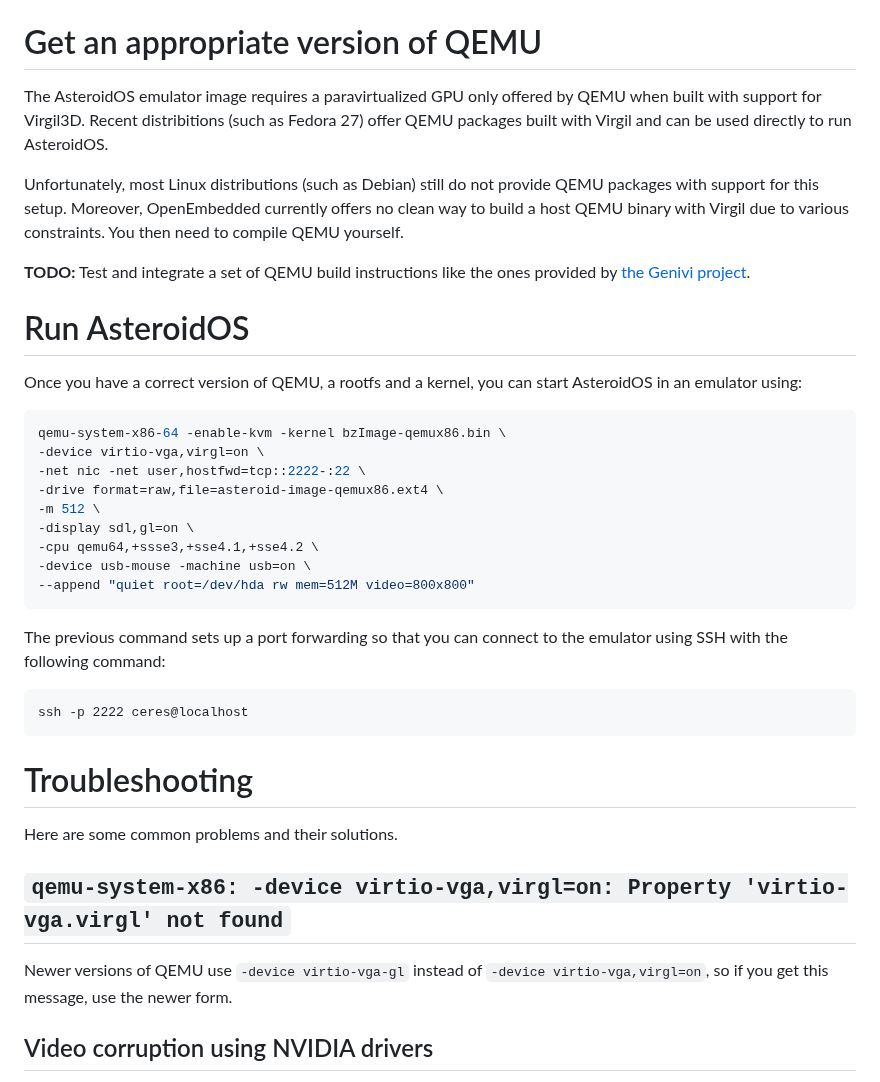
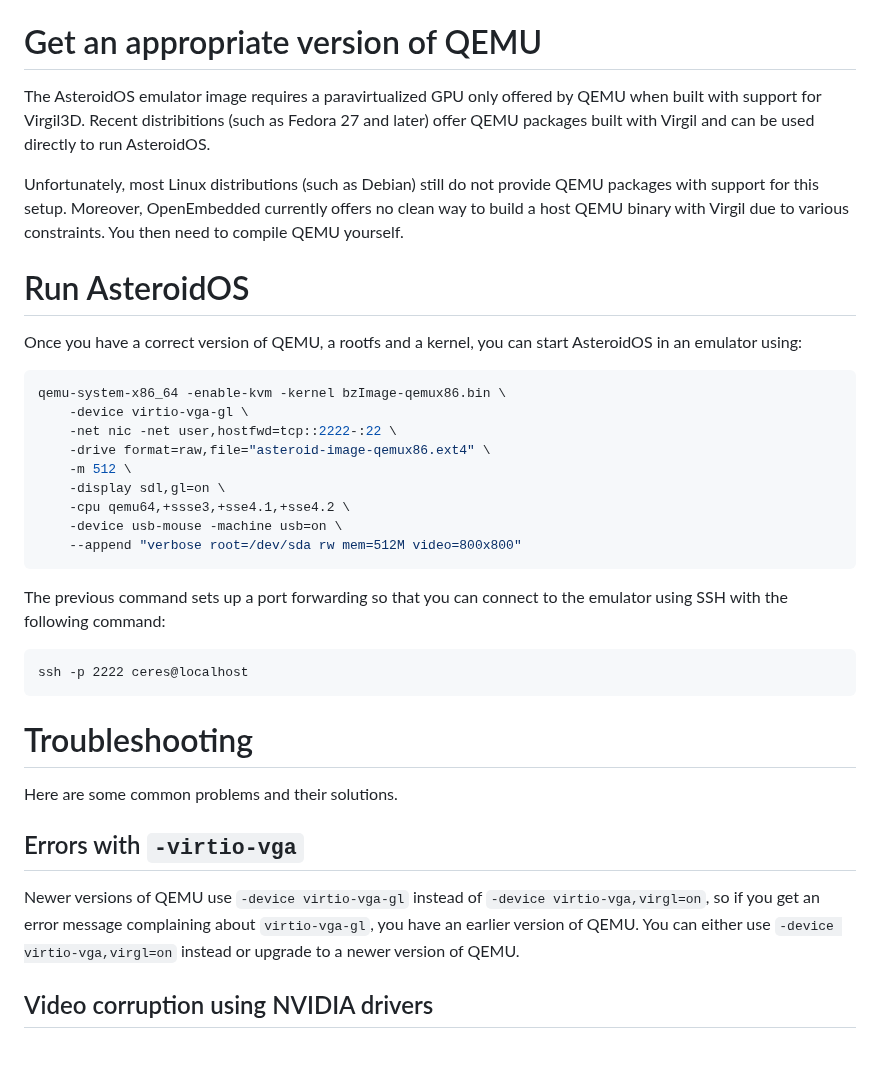
Before and after one commit to AsteroidOS/asteroidos.org, a Markdown page: pages/wiki/emulator.md, the part around the change. Drawn GitHub-style; blank space fills up the shorter version.

Commit message:
Update emulator instructions
This fixes a typo, adds some specifics relevant to newer versions of
QEMU (that is, we now treat new versions as the norm and old versions
as the exception) and removes a TODO note that points to a dead link.

Signed-off-by: Ed Beroset <beroset@ieee.org>

````diff
--- a/pages/wiki/emulator.md
+++ b/pages/wiki/emulator.md
@@ -15,26 +15,24 @@ If you want more control over your asteroid image, you can also [build AsteroidO
 
 # Get an appropriate version of QEMU
 
-The AsteroidOS emulator image requires a paravirtualized GPU only offered by QEMU when built with support for Virgil3D. Recent distribitions (such as Fedora 27) offer QEMU packages built with Virgil and can be used directly to run AsteroidOS.
+The AsteroidOS emulator image requires a paravirtualized GPU only offered by QEMU when built with support for Virgil3D. Recent distribitions (such as Fedora 27 and later) offer QEMU packages built with Virgil and can be used directly to run AsteroidOS.
 
 Unfortunately, most Linux distributions (such as Debian) still do not provide QEMU packages with support for this setup. Moreover, OpenEmbedded currently offers no clean way to build a host QEMU binary with Virgil due to various constraints. You then need to compile QEMU yourself.
-
-**TODO:** Test and integrate a set of QEMU build instructions like the ones provided by [the Genivi project](https://at.projects.genivi.org/wiki/display/GDP/QEMU+with+hardware+graphics+acceleration#QEMUwithhardwaregraphicsacceleration-Compiling).
 
 # Run AsteroidOS
 
 Once you have a correct version of QEMU, a rootfs and a kernel, you can start AsteroidOS in an emulator using:
 
 ```bash
-qemu-system-x86-64 -enable-kvm -kernel bzImage-qemux86.bin \
--device virtio-vga,virgl=on \
--net nic -net user,hostfwd=tcp::2222-:22 \
--drive format=raw,file=asteroid-image-qemux86.ext4 \
--m 512 \
--display sdl,gl=on \
--cpu qemu64,+ssse3,+sse4.1,+sse4.2 \
--device usb-mouse -machine usb=on \
---append "quiet root=/dev/hda rw mem=512M video=800x800"
+qemu-system-x86_64 -enable-kvm -kernel bzImage-qemux86.bin \
+    -device virtio-vga-gl \
+    -net nic -net user,hostfwd=tcp::2222-:22 \
+    -drive format=raw,file="asteroid-image-qemux86.ext4" \
+    -m 512 \
+    -display sdl,gl=on \
+    -cpu qemu64,+ssse3,+sse4.1,+sse4.2 \
+    -device usb-mouse -machine usb=on \
+    --append "verbose root=/dev/sda rw mem=512M video=800x800"
 ```
 
 The previous command sets up a port forwarding so that you can connect to the emulator using SSH with the following command:
@@ -46,8 +44,8 @@ ssh -p 2222 ceres@localhost
 # Troubleshooting
 Here are some common problems and their solutions.
 
-## `qemu-system-x86: -device virtio-vga,virgl=on: Property 'virtio-vga.virgl' not found`
-Newer versions of QEMU use `-device virtio-vga-gl` instead of `-device virtio-vga,virgl=on`, so if you get this message, use the newer form.
+## Errors with `-virtio-vga`
+Newer versions of QEMU use `-device virtio-vga-gl` instead of `-device virtio-vga,virgl=on`, so if you get an error message complaining about `virtio-vga-gl`, you have an earlier version of QEMU.  You can either use `-device virtio-vga,virgl=on` instead or upgrade to a newer version of QEMU.
 
 ## Video corruption using NVIDIA drivers
 There have been reported problems on machines using proprietary NVIDIA drivers.  One symptom is a black screen instead of the AsteroidOS screen which may or may not also show messages like these:
````
